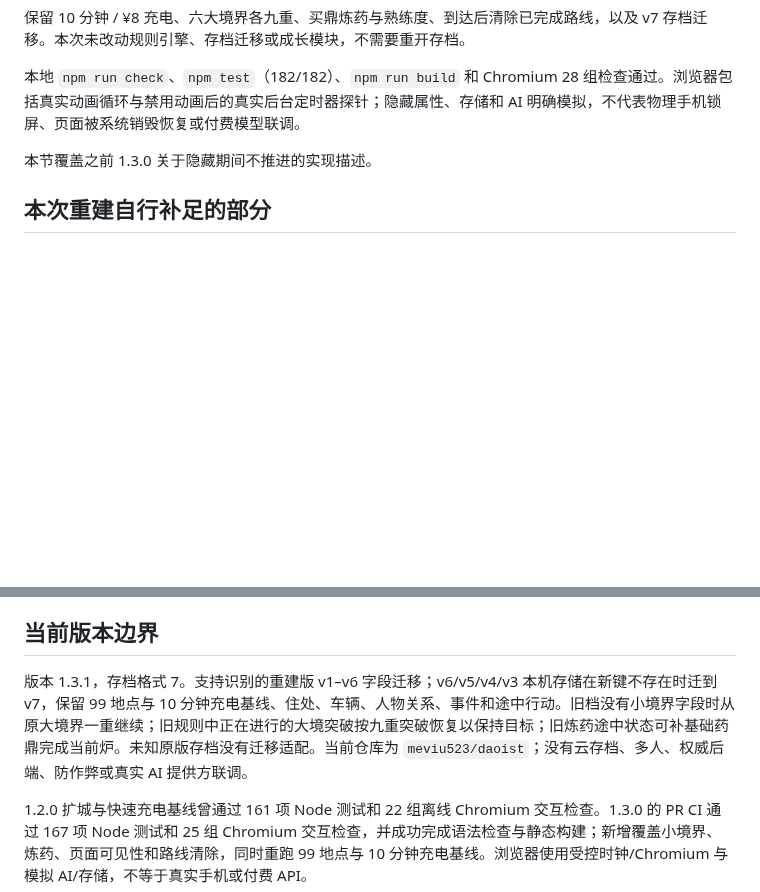
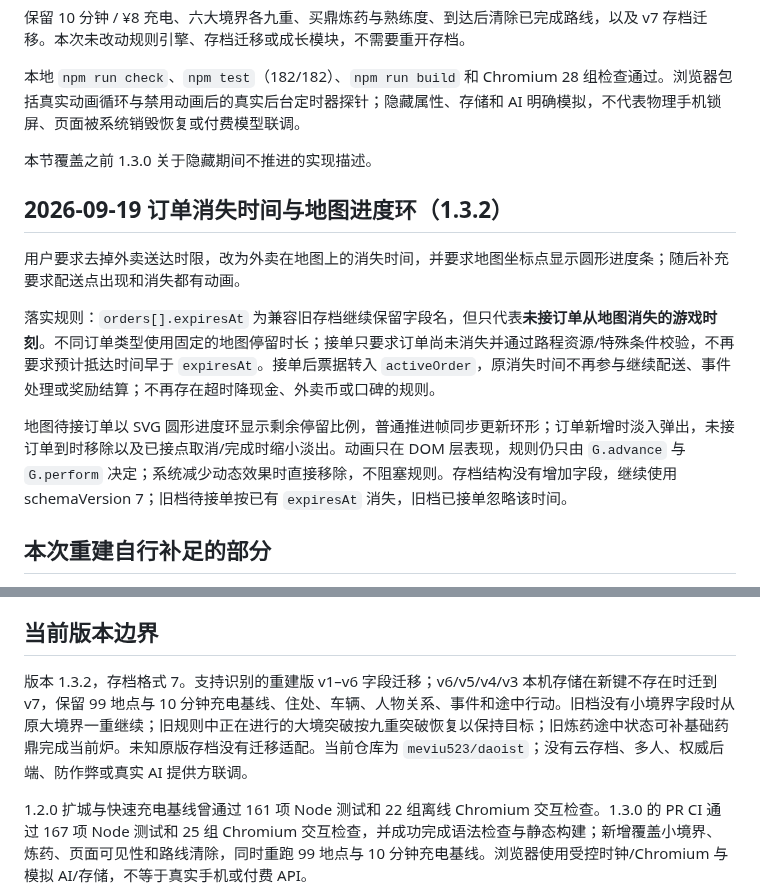
Before and after one commit to meviu523/daoist, a Markdown page: PROJECT_MEMORY.md, 2 parts joined by grey strips. GitHub-like rendering; blank space fills up the shorter version.

Commit message:
同步 1.3.2 项目记忆

```diff
--- a/PROJECT_MEMORY.md
+++ b/PROJECT_MEMORY.md
@@ -79,6 +79,14 @@
 
 本节覆盖之前 1.3.0 关于隐藏期间不推进的实现描述。
 
+## 2026-09-19 订单消失时间与地图进度环（1.3.2）
+
+用户要求去掉外卖送达时限，改为外卖在地图上的消失时间，并要求地图坐标点显示圆形进度条；随后补充要求配送点出现和消失都有动画。
+
+落实规则：`orders[].expiresAt` 为兼容旧存档继续保留字段名，但只代表**未接订单从地图消失的游戏时刻**。不同订单类型使用固定的地图停留时长；接单只要求订单尚未消失并通过路程资源/特殊条件校验，不再要求预计抵达时间早于 `expiresAt`。接单后票据转入 `activeOrder`，原消失时间不再参与继续配送、事件处理或奖励结算；不再存在超时降现金、外卖币或口碑的规则。
+
+地图待接订单以 SVG 圆形进度环显示剩余停留比例，普通推进帧同步更新环形；订单新增时淡入弹出，未接订单到时移除以及已接点取消/完成时缩小淡出。动画只在 DOM 层表现，规则仍只由 `G.advance` 与 `G.perform` 决定；系统减少动态效果时直接移除，不阻塞规则。存档结构没有增加字段，继续使用 schemaVersion 7；旧档待接单按已有 `expiresAt` 消失，旧档已接单忽略该时间。
+
 ## 本次重建自行补足的部分
 
 名称“外卖修仙录”、城市“青岚城”、深绿金色 SVG 界面、最初 42 地点与三座桥布局、六位人物、31 个事件模板、24 个 NPC 章节、六个大境界（现各分九重）、五种结局、外卖币定价、距离系数、经验和奖励数值，均为此次重新创作/设定。
@@ -89,7 +97,7 @@
 
 ## 当前版本边界
 
-版本 1.3.1，存档格式 7。支持识别的重建版 v1–v6 字段迁移；v6/v5/v4/v3 本机存储在新键不存在时迁到 v7，保留 99 地点与 10 分钟充电基线、住处、车辆、人物关系、事件和途中行动。旧档没有小境界字段时从原大境界一重继续；旧规则中正在进行的大境突破按九重突破恢复以保持目标；旧炼药途中状态可补基础药鼎完成当前炉。未知原版存档没有迁移适配。当前仓库为 `meviu523/daoist`；没有云存档、多人、权威后端、防作弊或真实 AI 提供方联调。
+版本 1.3.2，存档格式 7。支持识别的重建版 v1–v6 字段迁移；v6/v5/v4/v3 本机存储在新键不存在时迁到 v7，保留 99 地点与 10 分钟充电基线、住处、车辆、人物关系、事件和途中行动。旧档没有小境界字段时从原大境界一重继续；旧规则中正在进行的大境突破按九重突破恢复以保持目标；旧炼药途中状态可补基础药鼎完成当前炉。未知原版存档没有迁移适配。当前仓库为 `meviu523/daoist`；没有云存档、多人、权威后端、防作弊或真实 AI 提供方联调。
 
 1.2.0 扩城与快速充电基线曾通过 161 项 Node 测试和 22 组离线 Chromium 交互检查。1.3.0 的 PR CI 通过 167 项 Node 测试和 25 组 Chromium 交互检查，并成功完成语法检查与静态构建；新增覆盖小境界、炼药、页面可见性和路线清除，同时重跑 99 地点与 10 分钟充电基线。浏览器使用受控时钟/Chromium 与模拟 AI/存储，不等于真实手机或付费 API。
 
```
Also changed, not shown: other parts of PROJECT_MEMORY.md (+1 -1 lines).
